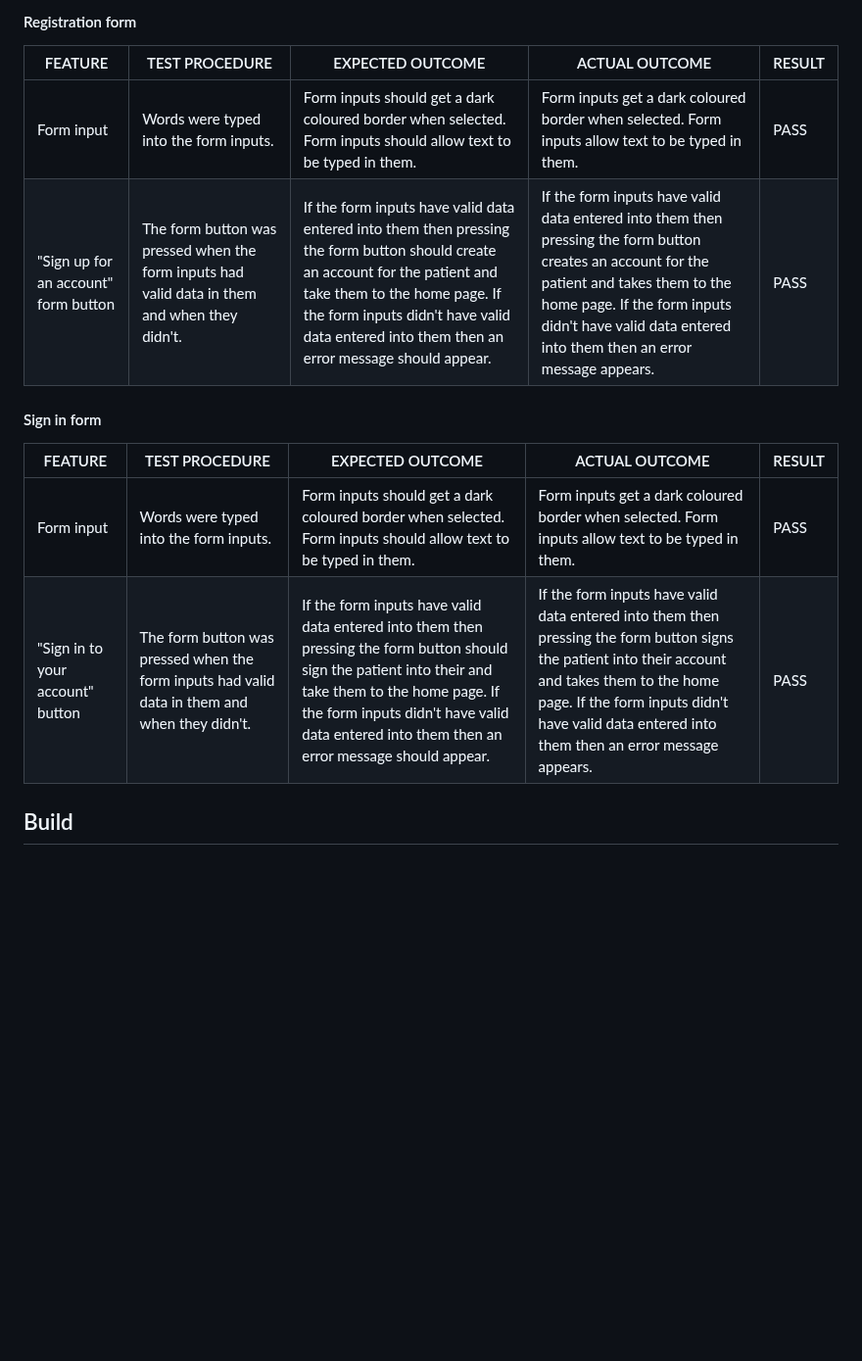
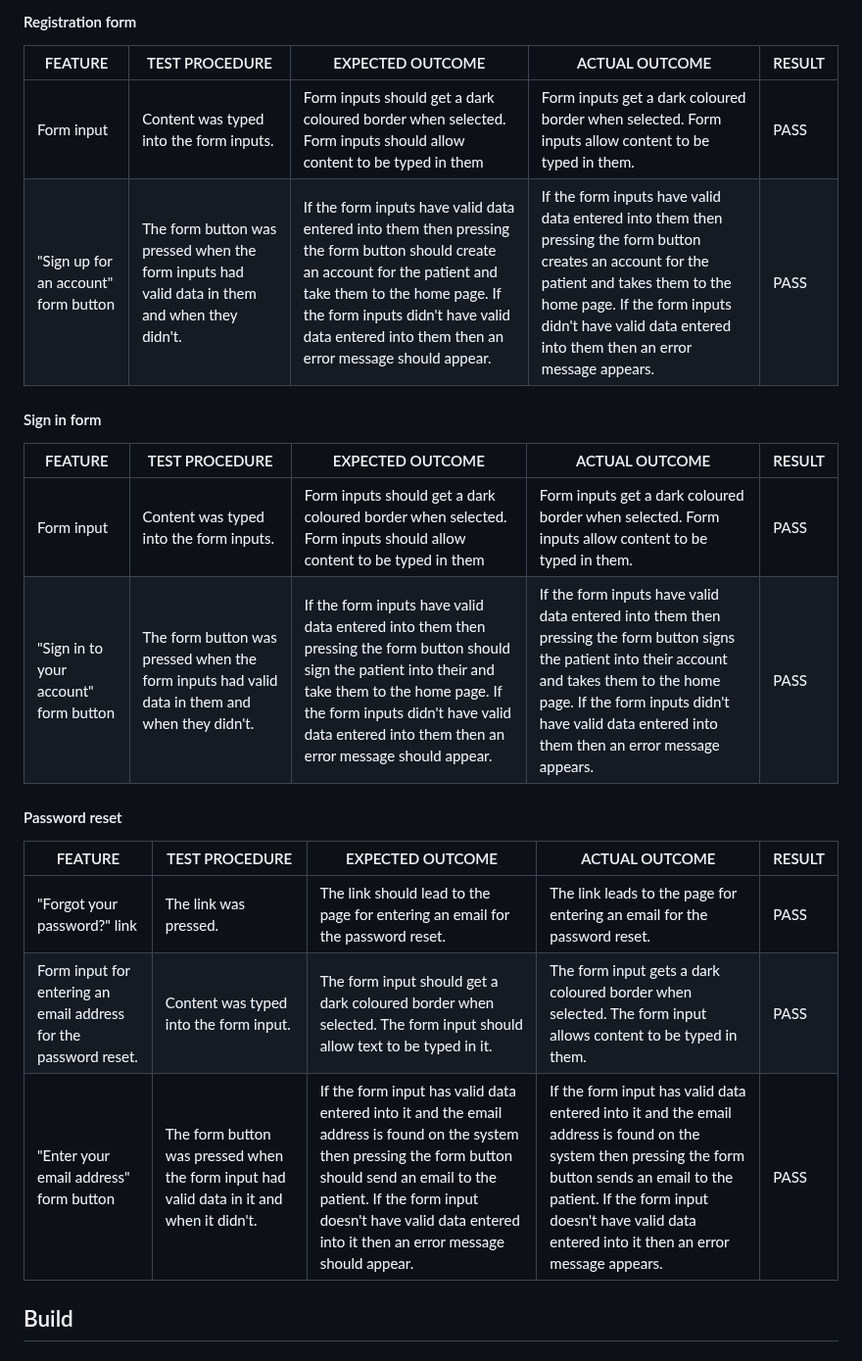
Before and after one commit to CatherineP37/Appointment-booker, a Markdown page: README.md, the part around the change. Shown at 98% size. Rendered like a GitHub page; blank space fills up the shorter version.

Commit message:
Edit tables in Testing section of README.md

```diff
--- a/README.md
+++ b/README.md
@@ -171,15 +171,23 @@ These are some of the wireframes made for the project
 
 | FEATURE            |TEST PROCEDURE             | EXPECTED OUTCOME                        | ACTUAL OUTCOME                       | RESULT  |
 |--------            |----------                 |----------                               |-----------------                     |--------|
-| Form input       | Words were typed into the form inputs. | Form inputs should get a dark coloured border when selected. Form inputs should allow text to be typed in them.  | Form inputs get a dark coloured border when selected. Form inputs allow text to be typed in them. | PASS |
+| Form input       | Content was typed into the form inputs. | Form inputs should get a dark coloured border when selected. Form inputs should allow content to be typed in them  | Form inputs get a dark coloured border when selected. Form inputs allow content to be typed in them. | PASS |
 |"Sign up for an account" form button| The form button was pressed when the form inputs had valid data in them and when they didn't. | If the form inputs have valid data entered into them then pressing the form button should create an account for the patient and take them to the home page. If the form inputs didn't have valid data entered into them then an error message should appear. |If the form inputs have valid data entered into them then pressing the form button creates an account for the patient and takes them to the home page. If the form inputs didn't have valid data entered into them then an error message appears.| PASS |
 
 #### Sign in form
 
 | FEATURE            |TEST PROCEDURE             | EXPECTED OUTCOME                        | ACTUAL OUTCOME                       | RESULT  |
 |--------            |----------                 |----------                               |-----------------                     |--------|
-| Form input       | Words were typed into the form inputs. | Form inputs should get a dark coloured border when selected. Form inputs should allow text to be typed in them.  | Form inputs get a dark coloured border when selected. Form inputs allow text to be typed in them. | PASS |
-|"Sign in to your account" button| The form button was pressed when the form inputs had valid data in them and when they didn't. | If the form inputs have valid data entered into them then pressing the form button should sign the patient into their and take them to the home page. If the form inputs didn't have valid data entered into them then an error message should appear. |If the form inputs have valid data entered into them then pressing the form button signs the patient into their account and takes them to the home page. If the form inputs didn't have valid data entered into them then an error message appears.| PASS |
+| Form input       | Content was typed into the form inputs. | Form inputs should get a dark coloured border when selected. Form inputs should allow content to be typed in them  | Form inputs get a dark coloured border when selected. Form inputs allow content to be typed in them. | PASS |
+|"Sign in to your account" form button| The form button was pressed when the form inputs had valid data in them and when they didn't. | If the form inputs have valid data entered into them then pressing the form button should sign the patient into their and take them to the home page. If the form inputs didn't have valid data entered into them then an error message should appear. |If the form inputs have valid data entered into them then pressing the form button signs the patient into their account and takes them to the home page. If the form inputs didn't have valid data entered into them then an error message appears.| PASS |
+
+#### Password reset
+
+| FEATURE            |TEST PROCEDURE             | EXPECTED OUTCOME                        | ACTUAL OUTCOME                       | RESULT  |
+|--------            |----------                 |----------                               |-----------------                     |--------|
+| "Forgot your password?" link       | The link was pressed. |The link should lead to the page for entering an email for the password reset. |The link leads to the page for entering an email for the password reset.| PASS |
+| Form input for entering an email address for the password reset.| Content was typed into the form input. | The form input should get a dark coloured border when selected. The form input should allow text to be typed in it.  | The form input gets a dark coloured border when selected. The form input allows content to be typed in them. | PASS |
+|"Enter your email address" form button| The form button was pressed when the form input had valid data in it and when it didn't. | If the form input has valid data entered into it and the email address is found on the system then pressing the form button should send an email to the patient. If the form input doesn't have valid data entered into it then an error message should appear. |If the form input has valid data entered into it and the email address is found on the system then pressing the form button sends an email to the patient. If the form input doesn't have valid data entered into it then an error message appears.| PASS|
 
 ## Build
 
```
